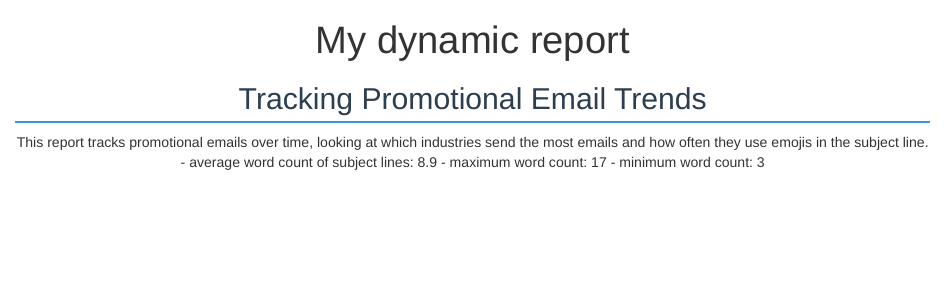
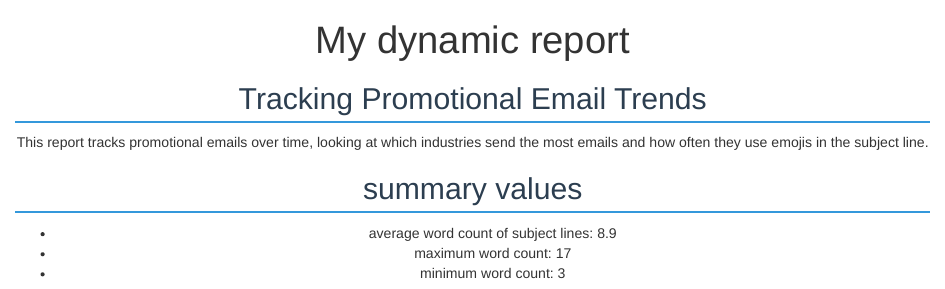
Before and after one commit to ayan633-a11y/STATS-220, an R Markdown document (dynamic_report.Rmd): the page in a window 1100 px wide, from its top. Rendered offline with R 4.5, knitr and Pandoc, with nearby package versions; drawn as R Markdown's standard HTML page in place of the format the file asks for; some code elsewhere in the file could not run offline.

Commit message:
Update dynamic_report.Rmd

```diff
--- a/dynamic_report.Rmd
+++ b/dynamic_report.Rmd
@@ -31,6 +31,8 @@ h2 {
 ## Tracking Promotional Email Trends
 
 This report tracks promotional emails over time, looking at which industries send the most emails and how often they use emojis in the subject line.
+
+## summary values
 - average word count of subject lines: 8.9
 - maximum word count: 17
 - minimum word count: 3
```
